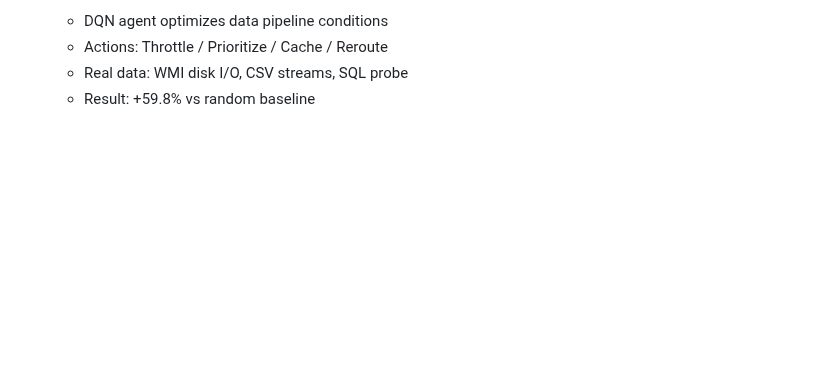
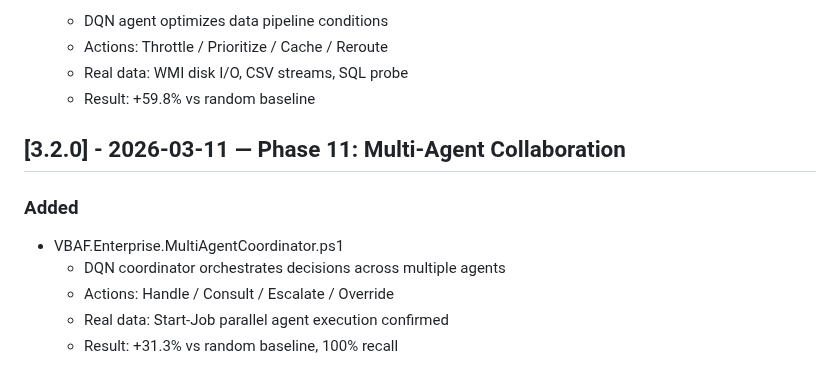
Before and after one commit to JupyterPS/VBAF, a Markdown page: CHANGELOG.md, the part around the change. GitHub-like rendering; blank space fills up the shorter version.

Commit message:
v3.2.0 - Phase 11 complete: Multi-Agent Collaboration

```diff
--- a/CHANGELOG.md
+++ b/CHANGELOG.md
@@ -121,3 +121,12 @@ See the [Project Roadmap](https://github.com/users/JupyterPS/projects/2) for pla
   - Actions: Throttle / Prioritize / Cache / Reroute
   - Real data: WMI disk I/O, CSV streams, SQL probe
   - Result: +59.8% vs random baseline
+
+## [3.2.0] - 2026-03-11 — Phase 11: Multi-Agent Collaboration
+
+### Added
+- VBAF.Enterprise.MultiAgentCoordinator.ps1
+  - DQN coordinator orchestrates decisions across multiple agents
+  - Actions: Handle / Consult / Escalate / Override
+  - Real data: Start-Job parallel agent execution confirmed
+  - Result: +31.3% vs random baseline, 100% recall
```
